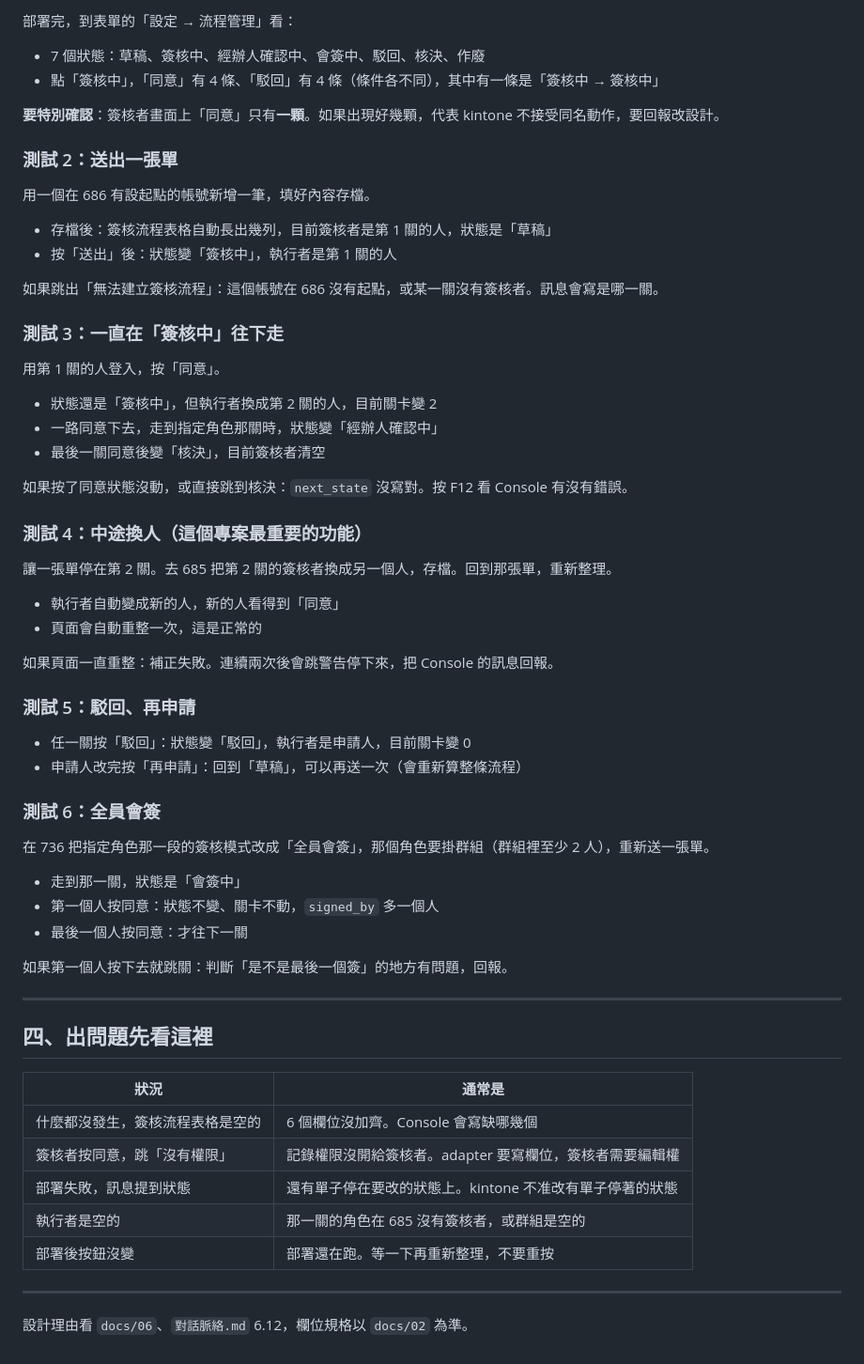
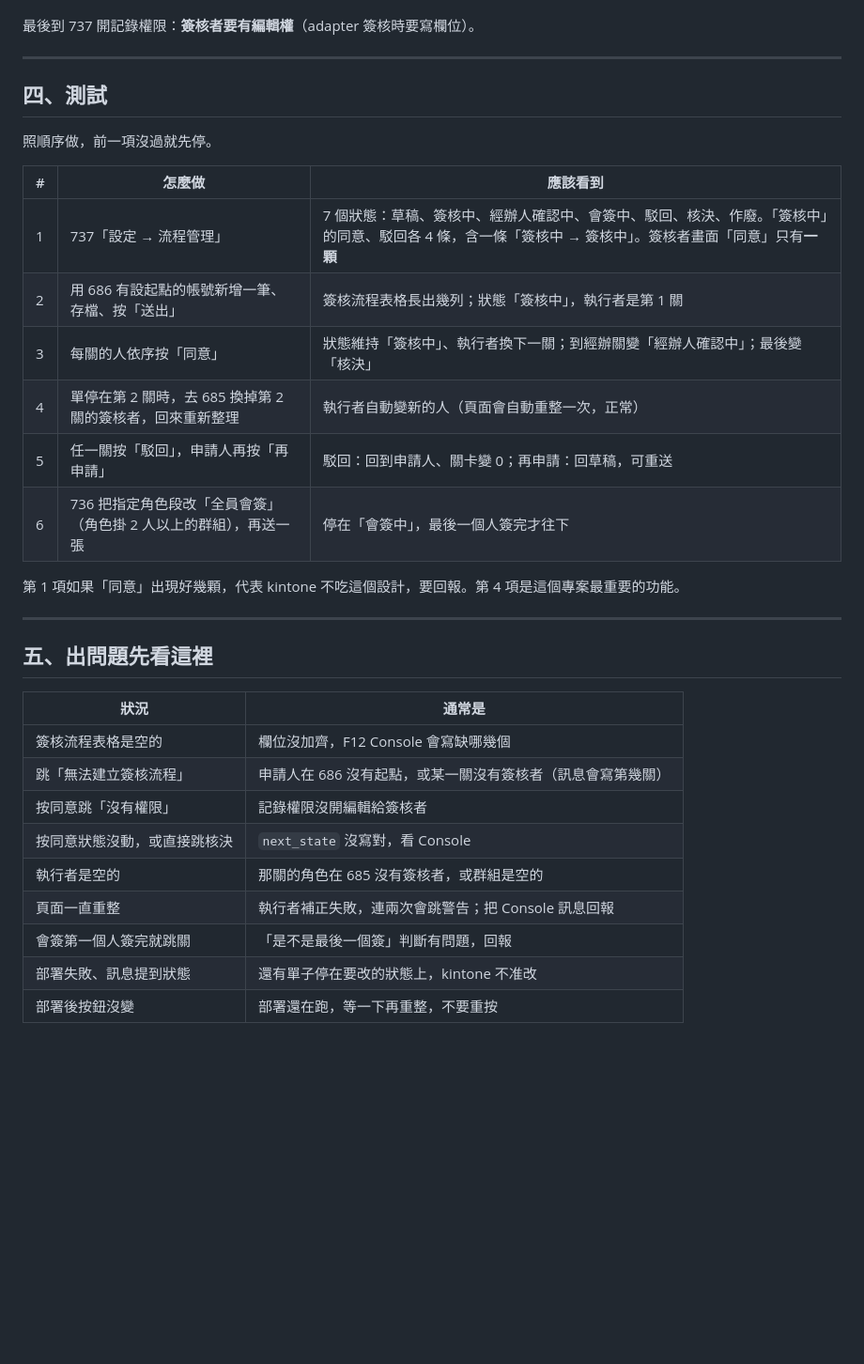
Before and after one commit to Yen60229/approval-routing-full, a Markdown page: docs/09-表單接入與測試手冊.md, the part around one of its changes. Shown at 94% size. Drawn GitHub-style; blank space fills up the shorter version.

```diff
--- a/docs/09-表單接入與測試手冊.md
+++ b/docs/09-表單接入與測試手冊.md
@@ -78,66 +58,35 @@ adapters/00-standard-adapter.js
 
-部署完，到表單的「設定 → 流程管理」看：
-
-- 7 個狀態：草稿、簽核中、經辦人確認中、會簽中、駁回、核決、作廢
-- 點「簽核中」，「同意」有 4 條、「駁回」有 4 條（條件各不同），其中有一條是「簽核中 → 簽核中」
-
-**要特別確認**：簽核者畫面上「同意」只有**一顆**。如果出現好幾顆，代表 kintone 不接受同名動作，要回報改設計。
-
-### 測試 2：送出一張單
-
-用一個在 686 有設起點的帳號新增一筆，填好內容存檔。
-
-- 存檔後：簽核流程表格自動長出幾列，目前簽核者是第 1 關的人，狀態是「草稿」
-- 按「送出」後：狀態變「簽核中」，執行者是第 1 關的人
-
-如果跳出「無法建立簽核流程」：這個帳號在 686 沒有起點，或某一關沒有簽核者。訊息會寫是哪一關。
-
-### 測試 3：一直在「簽核中」往下走
-
-用第 1 關的人登入，按「同意」。
-
-- 狀態還是「簽核中」，但執行者換成第 2 關的人，目前關卡變 2
-- 一路同意下去，走到指定角色那關時，狀態變「經辦人確認中」
-- 最後一關同意後變「核決」，目前簽核者清空
-
-如果按了同意狀態沒動，或直接跳到核決：`next_state` 沒寫對。按 F12 看 Console 有沒有錯誤。
-
-### 測試 4：中途換人（這個專案最重要的功能）
-
-讓一張單停在第 2 關。去 685 把第 2 關的簽核者換成另一個人，存檔。回到那張單，重新整理。
-
-- 執行者自動變成新的人，新的人看得到「同意」
-- 頁面會自動重整一次，這是正常的
-
-如果頁面一直重整：補正失敗。連續兩次後會跳警告停下來，把 Console 的訊息回報。
-
-### 測試 5：駁回、再申請
-
-- 任一關按「駁回」：狀態變「駁回」，執行者是申請人，目前關卡變 0
-- 申請人改完按「再申請」：回到「草稿」，可以再送一次（會重新算整條流程）
-
-### 測試 6：全員會簽
-
-在 736 把指定角色那一段的簽核模式改成「全員會簽」，那個角色要掛群組（群組裡至少 2 人），重新送一張單。
-
-- 走到那一關，狀態是「會簽中」
-- 第一個人按同意：狀態不變、關卡不動，`signed_by` 多一個人
-- 最後一個人按同意：才往下一關
-
-如果第一個人按下去就跳關：判斷「是不是最後一個簽」的地方有問題，回報。
+最後到 737 開記錄權限：**簽核者要有編輯權**（adapter 簽核時要寫欄位）。
 
 ---
 
-## 四、出問題先看這裡
+## 四、測試
+
+照順序做，前一項沒過就先停。
+
+| # | 怎麼做 | 應該看到 |
+|---|-------|---------|
+| 1 | 737「設定 → 流程管理」 | 7 個狀態：草稿、簽核中、經辦人確認中、會簽中、駁回、核決、作廢。「簽核中」的同意、駁回各 4 條，含一條「簽核中 → 簽核中」。簽核者畫面「同意」只有**一顆** |
+| 2 | 用 686 有設起點的帳號新增一筆、存檔、按「送出」 | 簽核流程表格長出幾列；狀態「簽核中」，執行者是第 1 關 |
+| 3 | 每關的人依序按「同意」 | 狀態維持「簽核中」、執行者換下一關；到經辦關變「經辦人確認中」；最後變「核決」 |
+| 4 | 單停在第 2 關時，去 685 換掉第 2 關的簽核者，回來重新整理 | 執行者自動變新的人（頁面會自動重整一次，正常） |
+| 5 | 任一關按「駁回」，申請人再按「再申請」 | 駁回：回到申請人、關卡變 0；再申請：回草稿，可重送 |
+| 6 | 736 把指定角色段改「全員會簽」（角色掛 2 人以上的群組），再送一張 | 停在「會簽中」，最後一個人簽完才往下 |
+
+第 1 項如果「同意」出現好幾顆，代表 kintone 不吃這個設計，要回報。第 4 項是這個專案最重要的功能。
+
+---
+
+## 五、出問題先看這裡
 
 | 狀況 | 通常是 |
 |------|--------|
-| 什麼都沒發生，簽核流程表格是空的 | 6 個欄位沒加齊。Console 會寫缺哪幾個 |
-| 簽核者按同意，跳「沒有權限」 | 記錄權限沒開給簽核者。adapter 要寫欄位，簽核者需要編輯權 |
-| 部署失敗，訊息提到狀態 | 還有單子停在要改的狀態上。kintone 不准改有單子停著的狀態 |
-| 執行者是空的 | 那一關的角色在 685 沒有簽核者，或群組是空的 |
-| 部署後按鈕沒變 | 部署還在跑。等一下再重新整理，不要重按 |
-
----
-
-設計理由看 `docs/06`、`對話脈絡.md` 6.12，欄位規格以 `docs/02` 為準。
+| 簽核流程表格是空的 | 欄位沒加齊，F12 Console 會寫缺哪幾個 |
+| 跳「無法建立簽核流程」 | 申請人在 686 沒有起點，或某一關沒有簽核者（訊息會寫第幾關） |
+| 按同意跳「沒有權限」 | 記錄權限沒開編輯給簽核者 |
+| 按同意狀態沒動，或直接跳核決 | `next_state` 沒寫對，看 Console |
+| 執行者是空的 | 那關的角色在 685 沒有簽核者，或群組是空的 |
+| 頁面一直重整 | 執行者補正失敗，連兩次會跳警告；把 Console 訊息回報 |
+| 會簽第一個人簽完就跳關 | 「是不是最後一個簽」判斷有問題，回報 |
+| 部署失敗、訊息提到狀態 | 還有單子停在要改的狀態上，kintone 不准改 |
+| 部署後按鈕沒變 | 部署還在跑，等一下再重整，不要重按 |
```
Also changed, not shown: other parts of docs/09-表單接入與測試手冊.md (+37 -57 lines).
